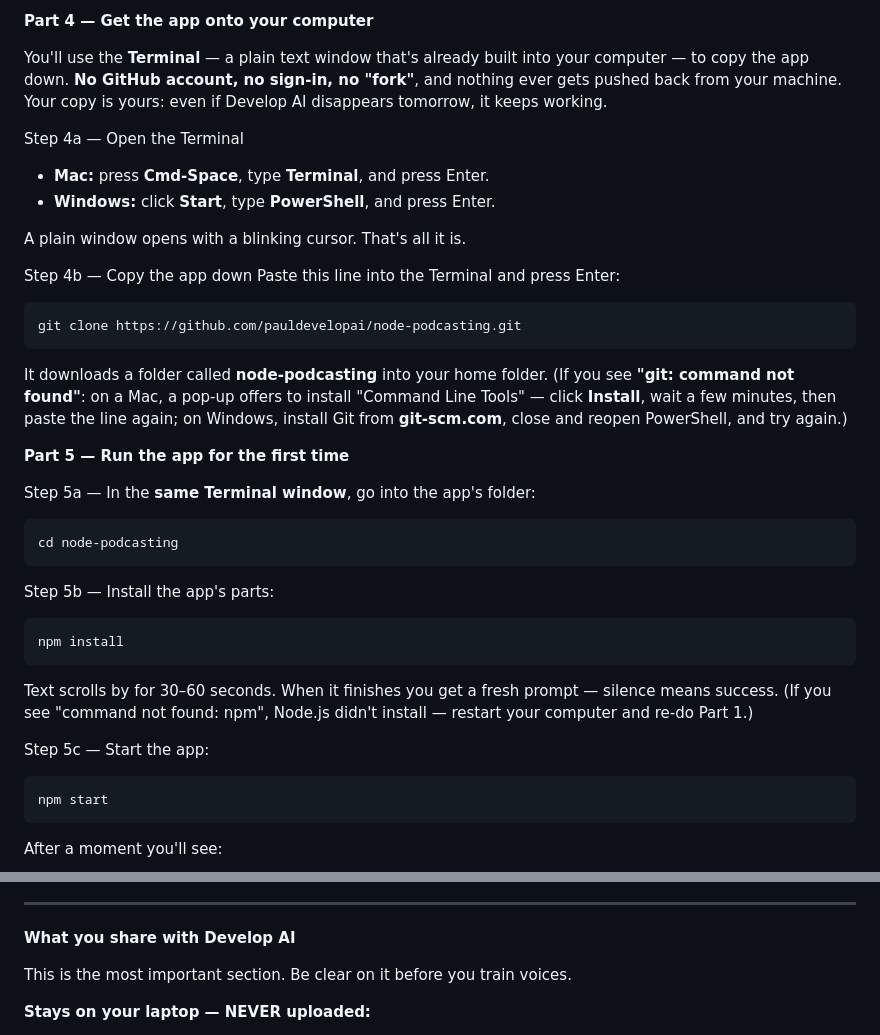
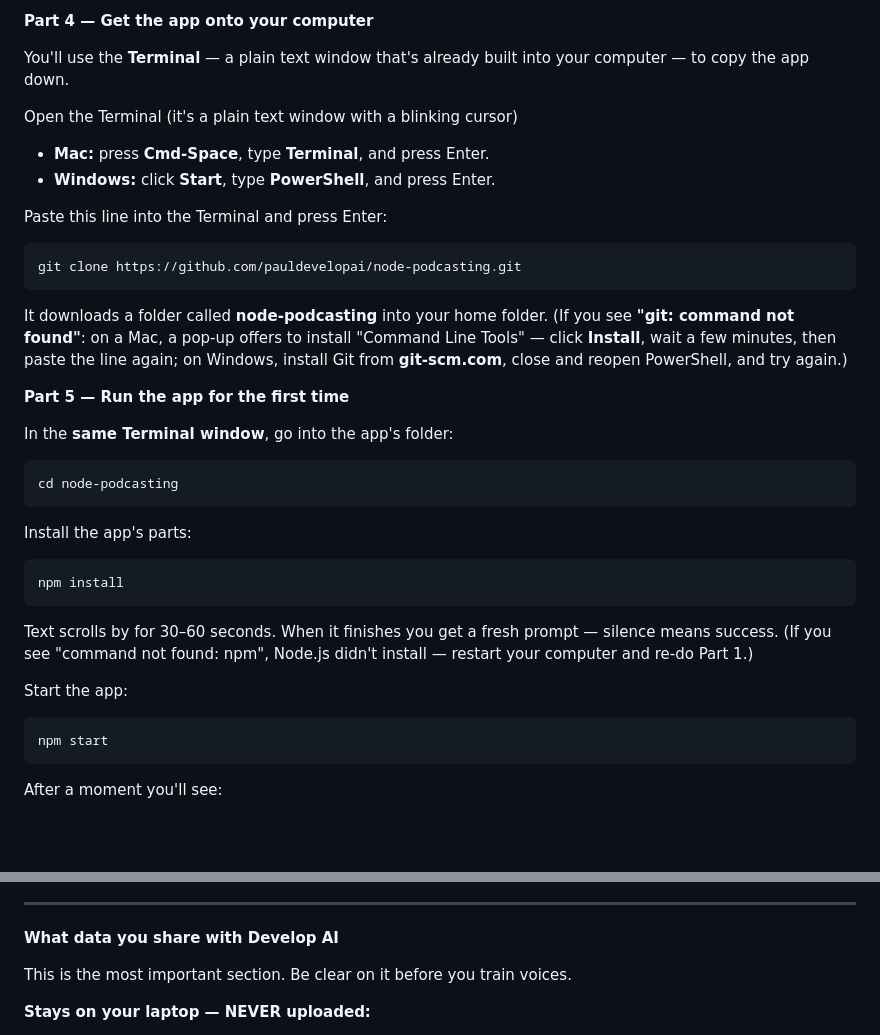
Before and after one commit to pauldevelopai/node-podcasting, a Markdown page: README.md, 2 parts joined by grey strips. GitHub-like rendering; blank space fills up the shorter version.

```diff
--- a/README.md
+++ b/README.md
@@ -92,17 +92,12 @@ app stores keys in private files on your own computer that never go to GitHub.
 **Part 4 — Get the app onto your computer**
 
 You'll use the **Terminal** — a plain text window that's already built into your
-computer — to copy the app down. **No GitHub account, no sign-in, no "fork"**,
-and nothing ever gets pushed back from your machine. Your copy is yours: even if
-Develop AI disappears tomorrow, it keeps working.
+computer — to copy the app down.
 
-Step 4a — Open the Terminal
+Open the Terminal (it's a plain text window with a blinking cursor)
 - **Mac:** press **Cmd-Space**, type **Terminal**, and press Enter.
 - **Windows:** click **Start**, type **PowerShell**, and press Enter.
 
-A plain window opens with a blinking cursor. That's all it is.
-
-Step 4b — Copy the app down
 Paste this line into the Terminal and press Enter:
 
     git clone https://github.com/pauldevelopai/node-podcasting.git
@@ -115,11 +110,11 @@ try again.)
 
 **Part 5 — Run the app for the first time**
 
-Step 5a — In the **same Terminal window**, go into the app's folder:
+In the **same Terminal window**, go into the app's folder:
 
     cd node-podcasting
 
-Step 5b — Install the app's parts:
+Install the app's parts:
 
     npm install
 
@@ -127,7 +122,7 @@ Text scrolls by for 30–60 seconds. When it finishes you get a fresh prompt —
 silence means success. (If you see "command not found: npm", Node.js didn't
 install — restart your computer and re-do Part 1.)
 
-Step 5c — Start the app:
+Start the app:
 
     npm start
 
@@ -228,7 +223,7 @@ Two things to know:
 
 ---
 
-**What you share with Develop AI**
+**What data you share with Develop AI**
 
 This is the most important section. Be clear on it before you train voices.
 
```
